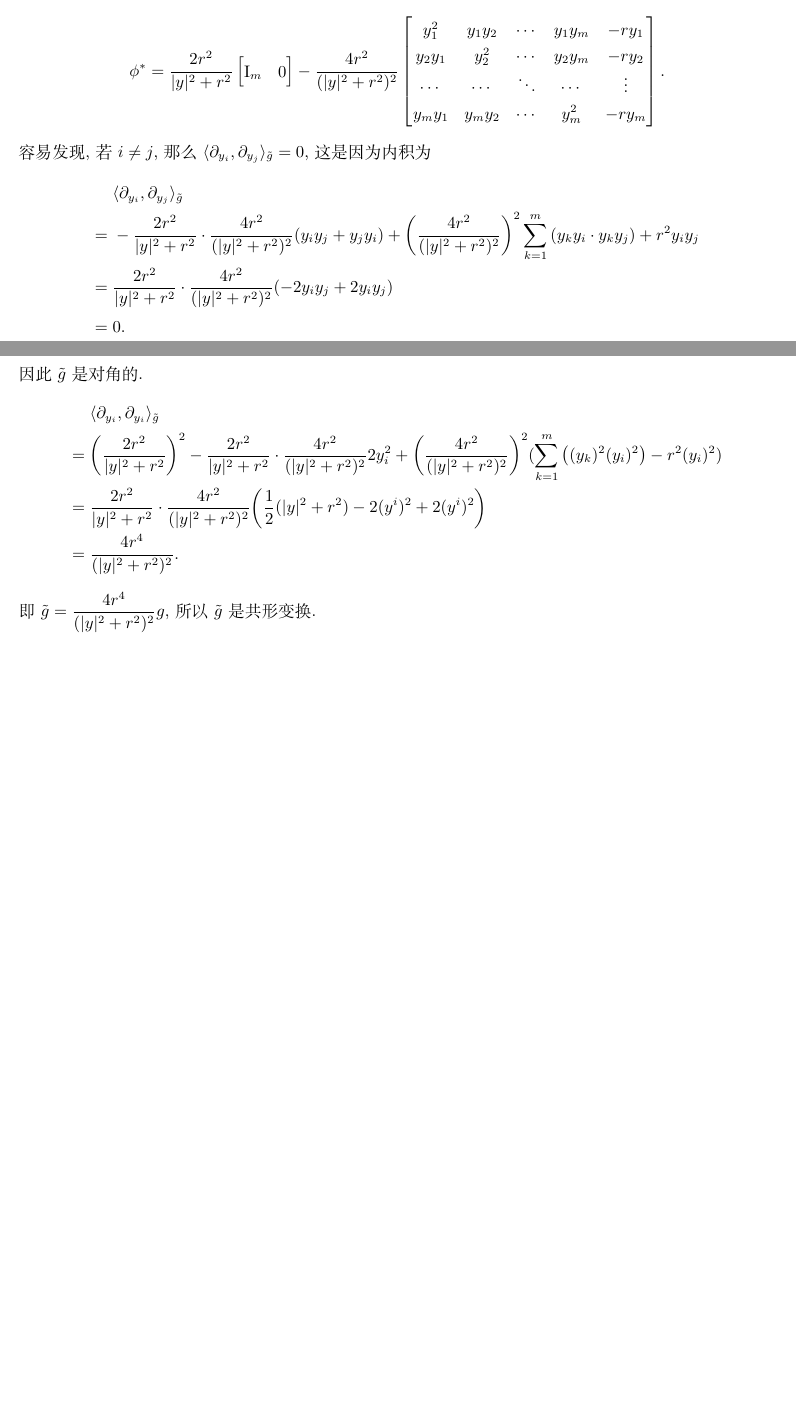
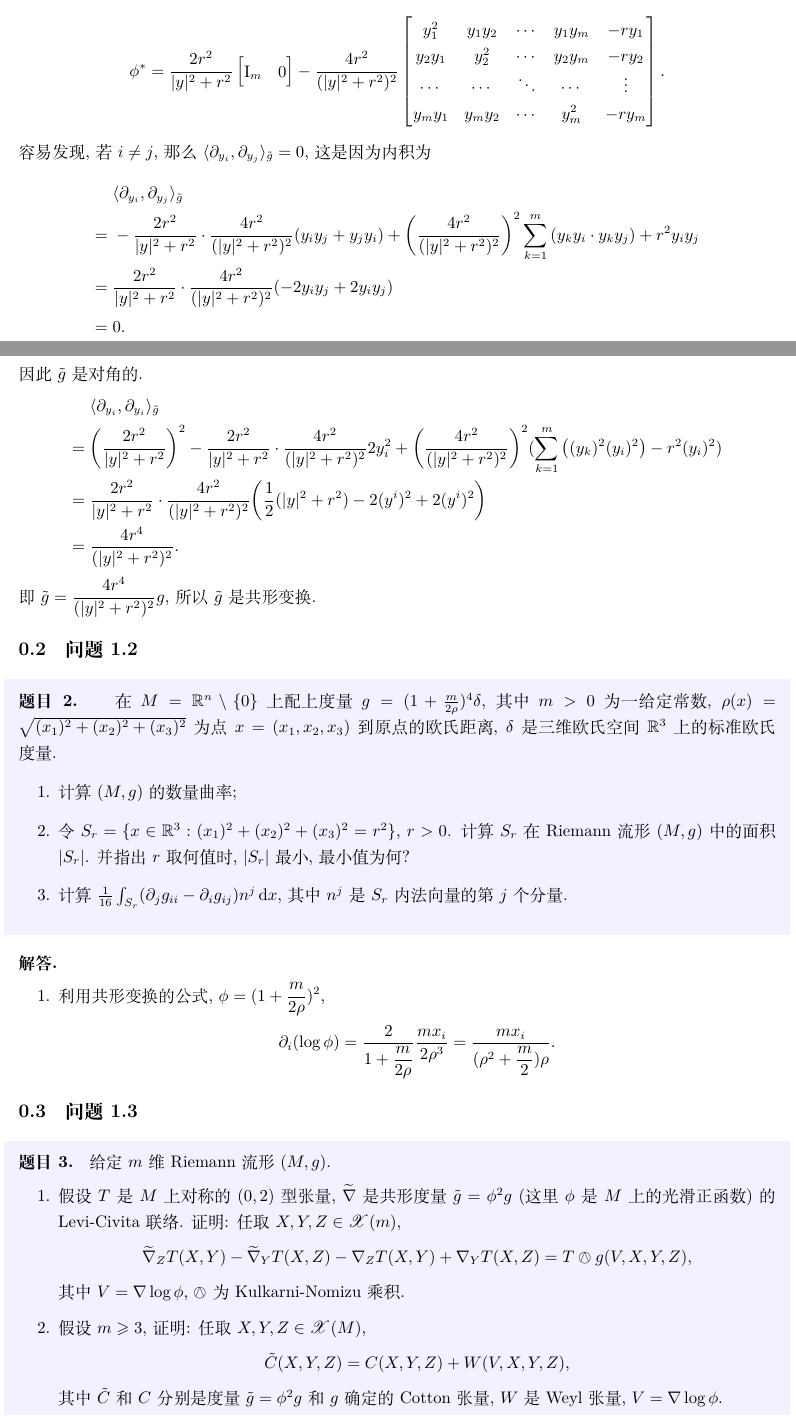
Before and after one commit to Eclipse-desu/riemannian-geometry-homework, a LaTeX problem sheet (homeworks/hw7.tex): two parts of pages 1 and 2 of 2, joined at a grey line, cut so that both start at the same text, the shorter picture padded with empty space. Compiled offline with XeLaTeX.

```diff
--- a/homeworks/hw7.tex
+++ b/homeworks/hw7.tex
@@ -7,7 +7,7 @@
 \usepackage{hyperref}
 
 \usepackage{mathrsfs} % for \VecFld
-\usepackage{stmaryrd}
+\usepackage{stmaryrd} % for \owedge
 
 \usepackage{color, framed}
 \definecolor{shadecolor}{RGB}{241, 241, 255}
@@ -80,4 +80,39 @@
     \]
     即 $\tilde{g} = \dfrac{4r^4}{(|y|^2 + r^2)^2}g$, 所以 $\tilde{g}$ 是共形变换.
 \end{solution}
+
+\subsection{问题 1.2}
+\begin{problem}
+    在 $M = \real^{n} \setminus \{0\}$ 上配上度量 $g = (1 + \frac{m}{2\rho})^4\delta$, 其中 $m > 0$ 为一给定常数, $\rho(x) = \sqrt{(x_1)^2 + (x_2)^2 + (x_3)^2}$ 为点 $x = (x_1, x_2, x_3)$ 到原点的欧氏距离, $\delta$ 是三维欧氏空间 $\real^3$ 上的标准欧氏度量.
+    \begin{enumerate}
+        \item 计算 $(M, g)$ 的数量曲率;
+        \item 令 $S_r = \{ x \in \real^3 : (x_1)^2 + (x_2)^2 + (x_3)^2 = r^2 \}$, $r > 0$. 计算 $S_r$ 在 Riemann 流形 $(M, g)$ 中的面积 $|S_r|$. 并指出 $r$ 取何值时, $|S_r|$ 最小, 最小值为何?
+        \item 计算 $\frac{1}{16}  \int_{S_r} (\partial_j g_{ii} - \partial_i g_{ij})n^j \dif x$, 其中 $n^j$ 是 $S_r$ 内法向量的第 $j$ 个分量.
+    \end{enumerate}
+\end{problem}
+\begin{solution}
+    \begin{enumerate}
+        \item 利用共形变换的公式, $ \phi = (1 + \dfrac{m}{2\rho})^2 $,
+        \[
+            \partial_i(\log \phi) = \dfrac{2}{1 + \dfrac{m}{2\rho}} \dfrac{mx_i}{2\rho^3} = \dfrac{mx_i}{(\rho^2 + \dfrac{m}{2})\rho }.
+        \]
+    \end{enumerate}
+\end{solution}
+
+\subsection{问题 1.3}
+\begin{problem}
+    给定 $m$ 维 Riemann 流形 $(M, g)$.
+    \begin{enumerate}
+        \item 假设 $T$ 是 $M$ 上对称的 $(0, 2)$ 型张量, $\tnabla$ 是共形度量 $\tilde{g} = \phi^2 g$ (这里 $\phi$ 是 $M$ 上的光滑正函数) 的 Levi-Civita 联络. 证明: 任取 $X, Y, Z \in \VecFld(m)$,
+        \[
+            \tDiv{Z}T(X, Y) - \tDiv{Y}T(X, Z) - \Div{Z}T(X, Y) + \Div{Y}T(X, Z) = T \owedge g(V, X, Y, Z),
+        \]
+        其中 $V = \nabla \log \phi$, $\owedge$ 为 Kulkarni-Nomizu 乘积.
+        \item 假设 $m \geqslant 3$, 证明: 任取 $X, Y, Z \in \VecFld(M)$,
+        \[
+            \tilde{C}(X, Y, Z) = C(X, Y, Z) + W(V, X, Y, Z),
+        \]
+        其中 $\tilde{C}$ 和 $C$ 分别是度量 $\tilde{g} = \phi^2g$ 和 $g$ 确定的 Cotton 张量, $W$ 是 Weyl 张量, $V = \nabla \log \phi$.
+    \end{enumerate}
+\end{problem}
 \end{document}
```
Also changed, not shown: pdf/hw7.pdf.
